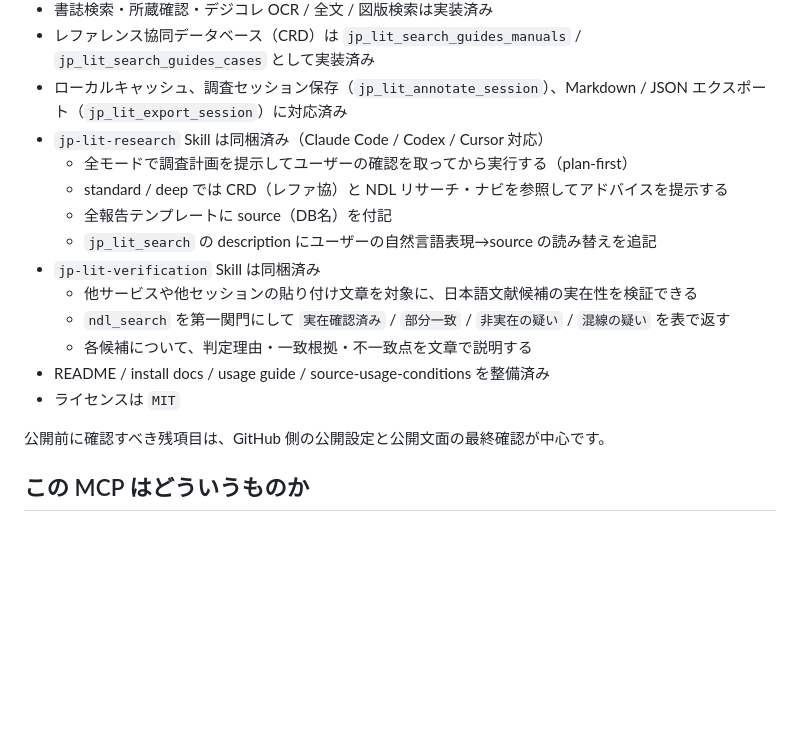
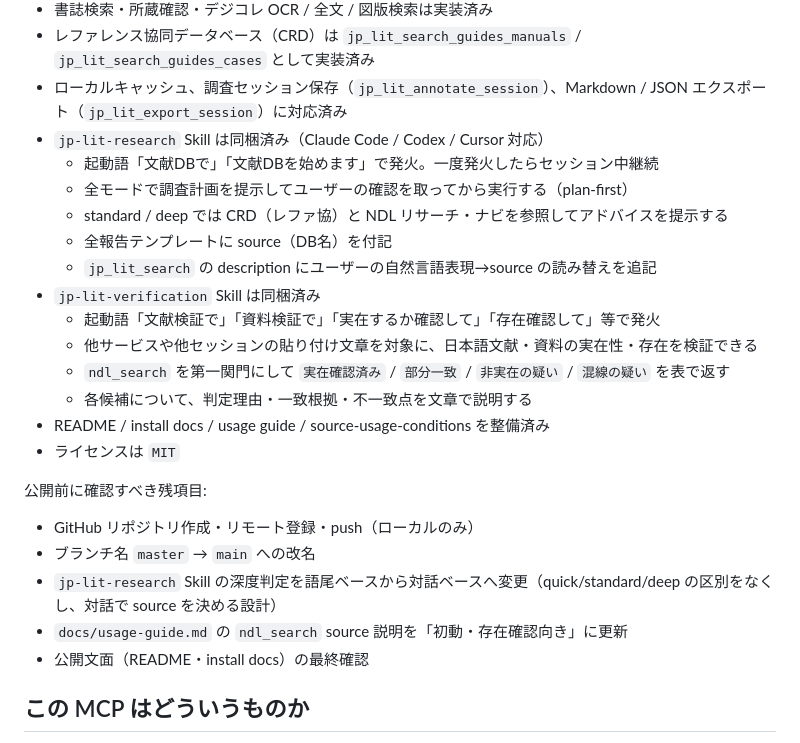
Before and after one commit to itarunnn/jp-lit-mcp, a Markdown page: README.md, the part around the change. Rendered like a GitHub page; blank space fills up the shorter version.

Commit message:
docs: update 現状 section with skill triggers and remaining work
- jp-lit-research / jp-lit-verification の起動語を明記
- 残作業リスト（ブランチ改名・深度判定変更・usage-guide更新・公開確認）を追記

Co-Authored-By: Claude Sonnet 4.6 <noreply@anthropic.com>

```diff
--- a/README.md
+++ b/README.md
@@ -45,18 +45,26 @@ NDL Search、NDL デジタルコレクション、CiNii Research、J-STAGE、Jap
 - レファレンス協同データベース（CRD）は `jp_lit_search_guides_manuals` / `jp_lit_search_guides_cases` として実装済み
 - ローカルキャッシュ、調査セッション保存（`jp_lit_annotate_session`）、Markdown / JSON エクスポート（`jp_lit_export_session`）に対応済み
 - `jp-lit-research` Skill は同梱済み（Claude Code / Codex / Cursor 対応）
+  - 起動語「文献DBで」「文献DBを始めます」で発火。一度発火したらセッション中継続
   - 全モードで調査計画を提示してユーザーの確認を取ってから実行する（plan-first）
   - standard / deep では CRD（レファ協）と NDL リサーチ・ナビを参照してアドバイスを提示する
   - 全報告テンプレートに source（DB名）を付記
   - `jp_lit_search` の description にユーザーの自然言語表現→source の読み替えを追記
 - `jp-lit-verification` Skill は同梱済み
-  - 他サービスや他セッションの貼り付け文章を対象に、日本語文献候補の実在性を検証できる
+  - 起動語「文献検証で」「資料検証で」「実在するか確認して」「存在確認して」等で発火
+  - 他サービスや他セッションの貼り付け文章を対象に、日本語文献・資料の実在性・存在を検証できる
   - `ndl_search` を第一関門にして `実在確認済み` / `部分一致` / `非実在の疑い` / `混線の疑い` を表で返す
   - 各候補について、判定理由・一致根拠・不一致点を文章で説明する
 - README / install docs / usage guide / source-usage-conditions を整備済み
 - ライセンスは `MIT`
 
-公開前に確認すべき残項目は、GitHub 側の公開設定と公開文面の最終確認が中心です。
+公開前に確認すべき残項目:
+
+- GitHub リポジトリ作成・リモート登録・push（ローカルのみ）
+- ブランチ名 `master` → `main` への改名
+- `jp-lit-research` Skill の深度判定を語尾ベースから対話ベースへ変更（quick/standard/deep の区別をなくし、対話で source を決める設計）
+- `docs/usage-guide.md` の `ndl_search` source 説明を「初動・存在確認向き」に更新
+- 公開文面（README・install docs）の最終確認
 
 ## この MCP はどういうものか
 
```
